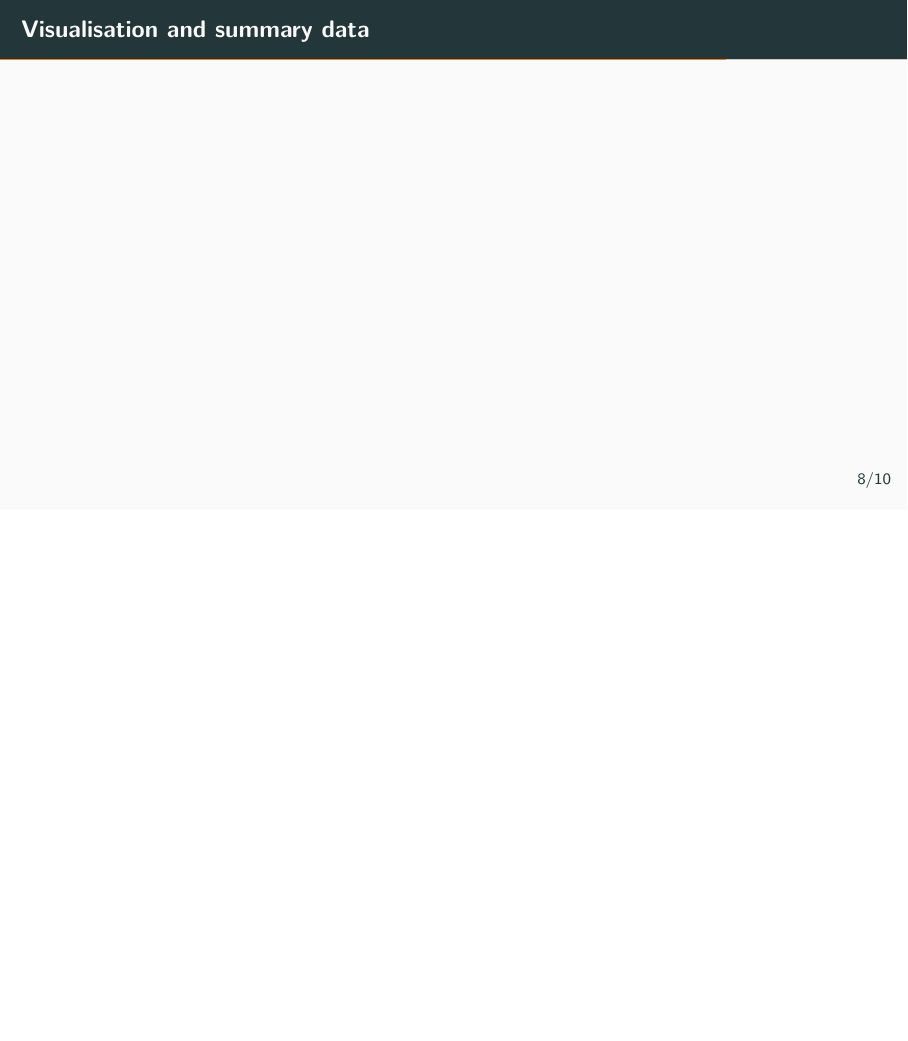
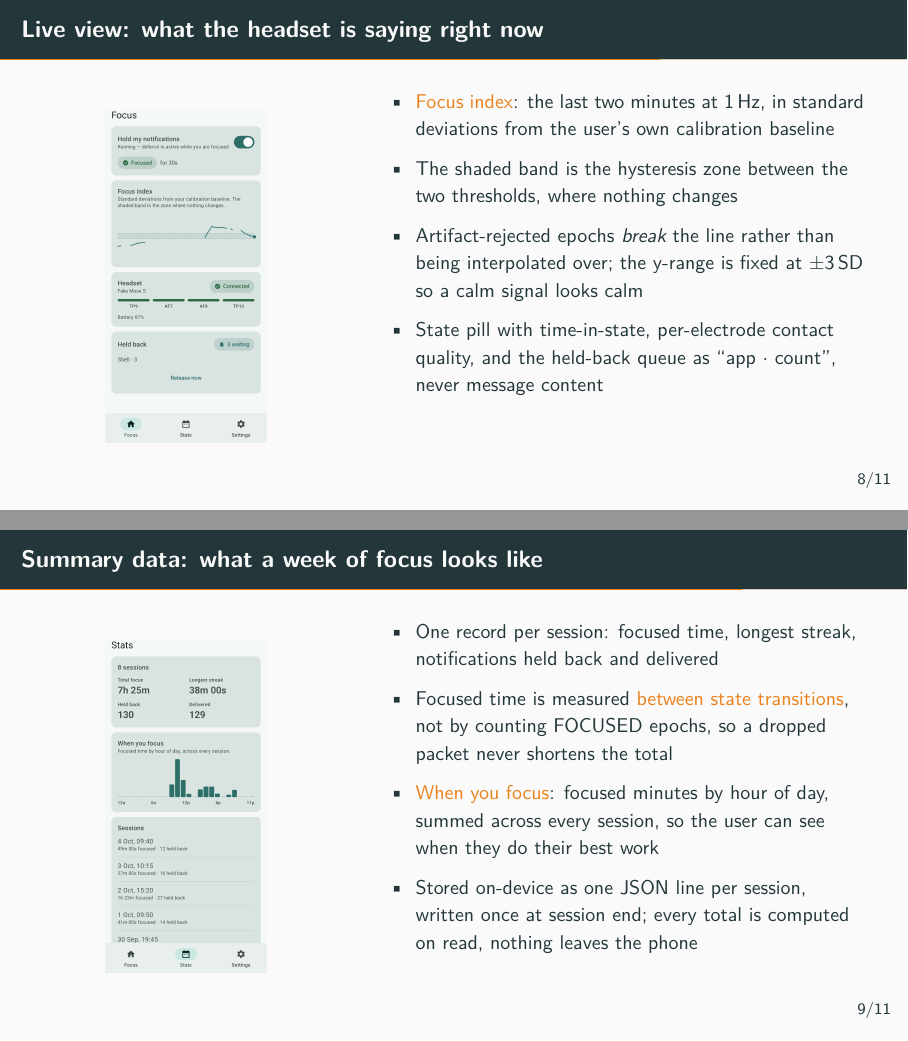
Before and after one commit to emonitnz/FocusMobileApp, LaTeX slides (docs/template.tex): page 13 of 18 before the commit and pages 13 and 14 of 19 after it, the two joined at a grey line, the shorter picture padded with empty space. Compiled offline with pdfLaTeX.

Commit message:
Richards slides added

```diff
--- a/docs/template.tex
+++ b/docs/template.tex
@@ -409,7 +409,71 @@ SDK (\file{LibMuse}) rather than the Wear OS Data Layer API.
 % =============================================================================
 \section{Visualisation and summary data}
 
-\begin{frame}{Visualisation and summary data}
+\begin{frame}{Live view: what the headset is saying right now}
+  \begin{columns}[T]
+    \begin{column}{0.36\textwidth}
+      \begin{center}
+        \includegraphics[height=0.74\textheight,keepaspectratio,trim=0 70 0 110,clip]{figures/home.png}
+      \end{center}
+    \end{column}
+    \begin{column}{0.62\textwidth}
+      \small
+      \begin{itemize}
+        \item \alert{Focus index}: the last two minutes at 1\,Hz, in standard
+              deviations from the user's own calibration baseline
+        \item The shaded band is the hysteresis zone between the two
+              thresholds, where nothing changes
+        \item Artifact-rejected epochs \emph{break} the line rather than being
+              interpolated over; the y-range is fixed at $\pm3$\,SD so a calm
+              signal looks calm
+        \item State pill with time-in-state, per-electrode contact quality,
+              and the held-back queue as ``app $\cdot$ count'', never message
+              content
+      \end{itemize}
+    \end{column}
+  \end{columns}
+
+  \note{
+    - Home screen is the live view: one glance tells you the state, the signal and whether the headset is actually making contact\\
+    - The chart is the focus index for the last 120 seconds, one point per second, in SDs from the user's own calibration baseline, not raw band power\\
+    - Shaded band = the hysteresis zone between T\_high and T\_low. Inside it nothing changes, so you can see why the state did or didn't flip\\
+    - Two deliberate choices: rejected epochs (blinks, jaw clench) break the line instead of being smoothed over, and the y-axis is a fixed plus or minus 3 SD so a calm signal looks calm instead of auto-scaling into noise\\
+    - Below it: contact quality per electrode, and the held-back card shows only app and count. Showing the messages here would be the interruption the app exists to prevent
+  }
+\end{frame}
+
+\begin{frame}{Summary data: what a week of focus looks like}
+  \begin{columns}[T]
+    \begin{column}{0.36\textwidth}
+      \begin{center}
+        \includegraphics[height=0.74\textheight,keepaspectratio,trim=0 70 0 110,clip]{figures/stats.png}
+      \end{center}
+    \end{column}
+    \begin{column}{0.62\textwidth}
+      \small
+      \begin{itemize}
+        \item One record per session: focused time, longest streak,
+              notifications held back and delivered
+        \item Focused time is measured \alert{between state transitions},
+              not by counting FOCUSED epochs, so a dropped packet never
+              shortens the total
+        \item \alert{When you focus}: focused minutes by hour of day, summed
+              across every session, so the user can see when they do their
+              best work
+        \item Stored on-device as one JSON line per session, written once at
+              session end; every total is computed on read, nothing leaves
+              the phone
+      \end{itemize}
+    \end{column}
+  \end{columns}
+
+  \note{
+    - Stats tab is the summary data. Four numbers at the top: total focus, longest unbroken streak, notifications held back, notifications delivered\\
+    - Focused time is measured between transitions into and out of FOCUSED, not by counting focused epochs, so one dropped or rejected packet does not quietly shave seconds off the total\\
+    - The chart is focused minutes by hour of day across all sessions. This user clearly does their best work mid-morning, so that is when to put the headset on\\
+    - Persistence is deliberately simple: one JSON line per session, appended once when the session ends, kept in the app's private storage. Decisions arrive at 1 Hz for hours, so nothing is written per decision\\
+    - All the totals are computed on read from that list. No database, no server, nothing leaves the phone
+  }
 \end{frame}
 
 % =============================================================================
```
Also changed, not shown: docs/figures/home.png (added), docs/figures/stats.png (added), docs/template.pdf (added).
